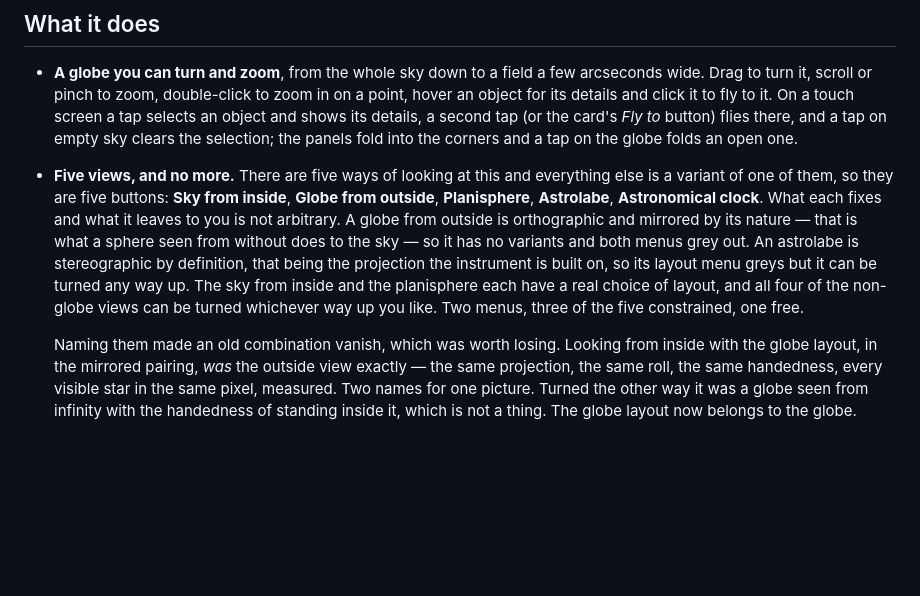
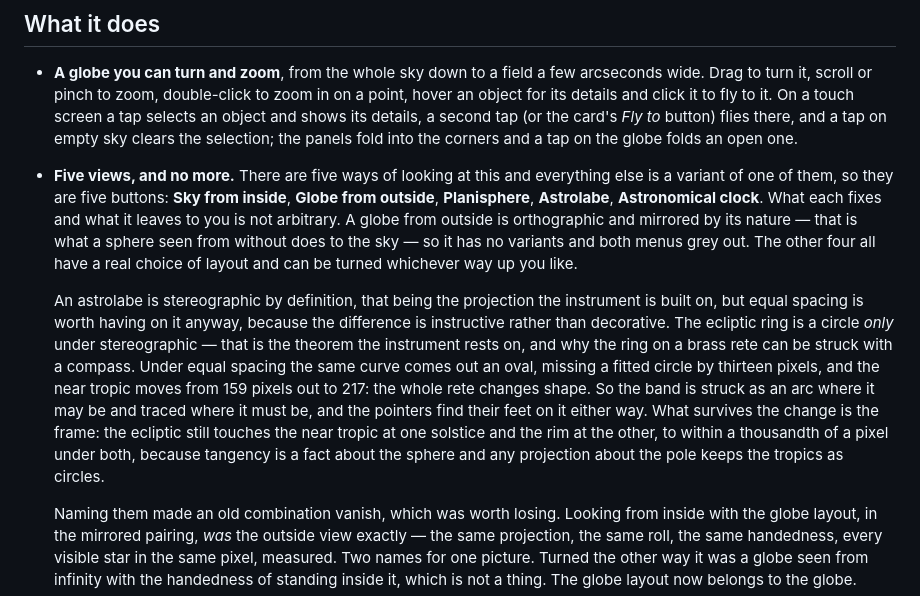
Before and after one commit to laurencefwhite/celestial-globe, a Markdown page: README.md, the part around the change. GitHub-like rendering; blank space fills up the shorter version.

Commit message:
Notes for the traced ecliptic band

```diff
--- a/README.md
+++ b/README.md
@@ -18,11 +18,19 @@ drawn on the sphere.
   variant of one of them, so they are five buttons: **Sky from inside**, **Globe from outside**,
   **Planisphere**, **Astrolabe**, **Astronomical clock**. What each fixes and what it leaves to you
   is not arbitrary. A globe from outside is orthographic and mirrored by its nature — that is what a
-  sphere seen from without does to the sky — so it has no variants and both menus grey out. An
-  astrolabe is stereographic by definition, that being the projection the instrument is built on, so
-  its layout menu greys but it can be turned any way up. The sky from inside and the planisphere each
-  have a real choice of layout, and all four of the non-globe views can be turned whichever way up
-  you like. Two menus, three of the five constrained, one free.
+  sphere seen from without does to the sky — so it has no variants and both menus grey out. The
+  other four all have a real choice of layout and can be turned whichever way up you like.
+
+  An astrolabe is stereographic by definition, that being the projection the instrument is built on,
+  but equal spacing is worth having on it anyway, because the difference is instructive rather than
+  decorative. The ecliptic ring is a circle *only* under stereographic — that is the theorem the
+  instrument rests on, and why the ring on a brass rete can be struck with a compass. Under equal
+  spacing the same curve comes out an oval, missing a fitted circle by thirteen pixels, and the near
+  tropic moves from 159 pixels out to 217: the whole rete changes shape. So the band is struck as an
+  arc where it may be and traced where it must be, and the pointers find their feet on it either way.
+  What survives the change is the frame: the ecliptic still touches the near tropic at one solstice
+  and the rim at the other, to within a thousandth of a pixel under both, because tangency is a fact
+  about the sphere and any projection about the pole keeps the tropics as circles.
 
   Naming them made an old combination vanish, which was worth losing. Looking from inside with the
   globe layout, in the mirrored pairing, *was* the outside view exactly — the same projection, the
```
